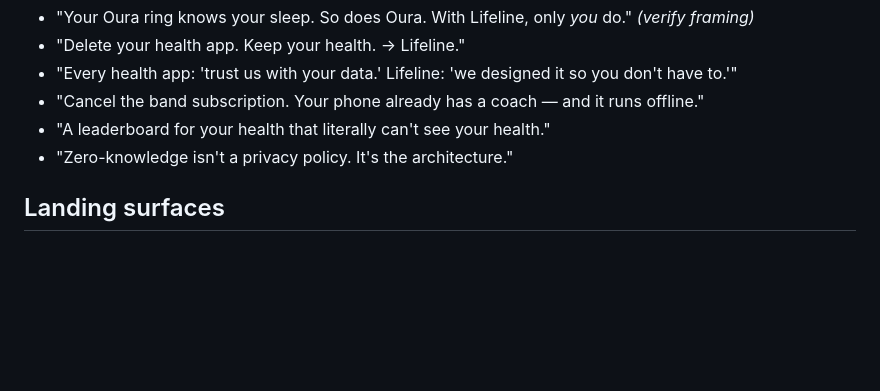
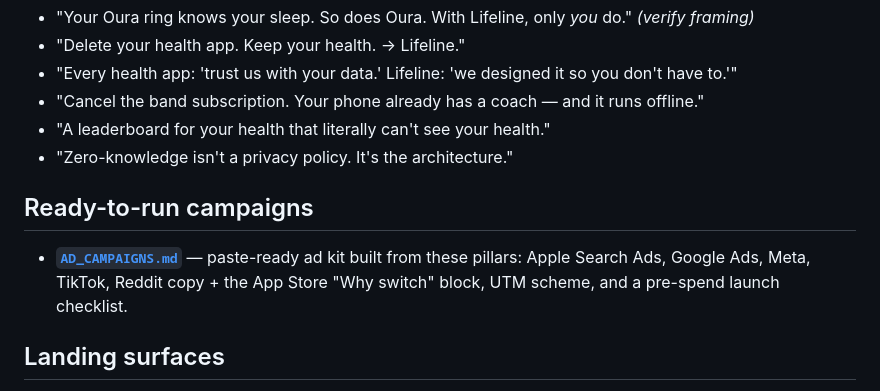
Before and after one commit to Z440-prod/lifeline1, a Markdown page: marketing/POSITIONING.md, the part around the change. Rendered like a GitHub page; blank space fills up the shorter version.

```diff
--- a/marketing/POSITIONING.md
+++ b/marketing/POSITIONING.md
@@ -114,6 +114,12 @@ prices before use — they change.
 - "A leaderboard for your health that literally can't see your health."
 - "Zero-knowledge isn't a privacy policy. It's the architecture."
 
+## Ready-to-run campaigns
+
+- **[`AD_CAMPAIGNS.md`](./AD_CAMPAIGNS.md)** — paste-ready ad kit built from these
+  pillars: Apple Search Ads, Google Ads, Meta, TikTok, Reddit copy + the App Store
+  "Why switch" block, UTM scheme, and a pre-spend launch checklist.
+
 ## Landing surfaces
 
 - **/compare** — the "Why switch to Lifeline" page (in this repo, `web/compare.html`).
```
Also changed, not shown: marketing/AD_CAMPAIGNS.md (added, +232 -0 lines).
